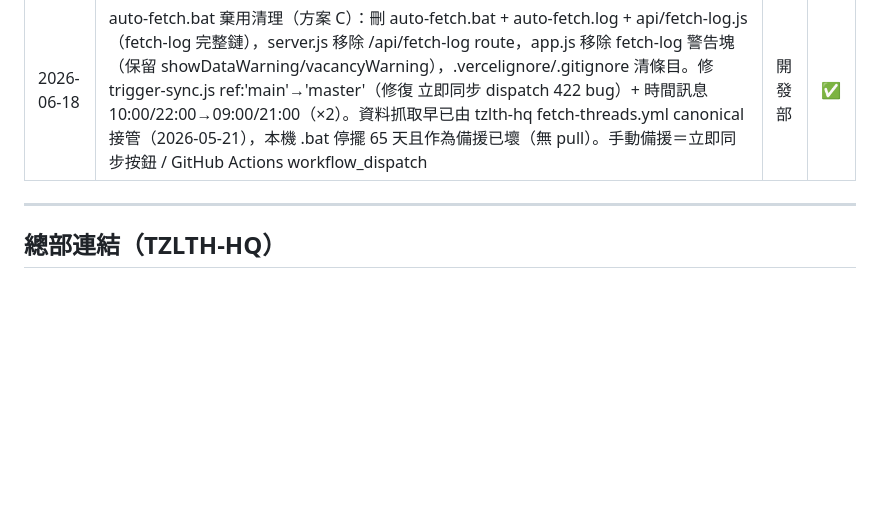
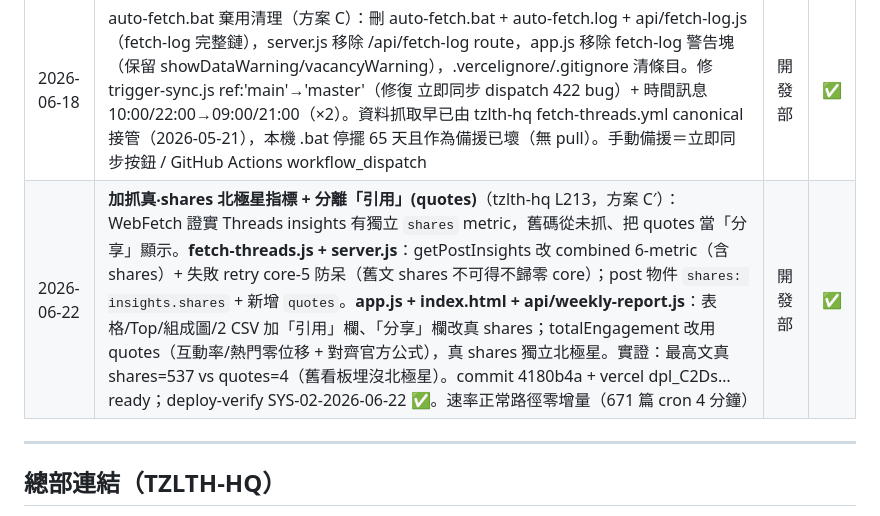
Before and after one commit to shoppy09/tzlth-threads-dashboard, a Markdown page: CLAUDE.md, the part around the change. Drawn GitHub-style; blank space fills up the shorter version.

Commit message:
docs: 修改記錄補 2026-06-22 真shares北極星 + 引用欄分離
Co-Authored-By: Claude Opus 4.8 (1M context) <noreply@anthropic.com>

```diff
--- a/CLAUDE.md
+++ b/CLAUDE.md
@@ -235,6 +235,7 @@ Token 必須有 `threads_content_publish` scope，可用「測試發文權限」
 | 2026-04-14 | fetch-threads.js 新增步驟 6：auto-fetch 排程呼叫 threads_insights endpoint 抓取 followers_count，寫入 follower-history.json；修復 6 天未更新問題 | 開發部 | ✅ |
 | 2026-04-21 | 遷移至 Vercel + GitHub Actions：新增 12 個 api/*.js（threads-data/followers/weekly-report/nl-convert/ai-split-thread/token-check/fetch-log/test-publish/publish-single/trigger-sync）+ .github/workflows/cron.yml + vercel.json；app.js 移除 SSE polling、改 sequential publish loop、autoLoadApiData 改 /api/threads-data；server.js 保留本機開發用 | 開發部 | ✅ |
 | 2026-06-18 | auto-fetch.bat 棄用清理（方案 C）：刪 auto-fetch.bat + auto-fetch.log + api/fetch-log.js（fetch-log 完整鏈），server.js 移除 /api/fetch-log route，app.js 移除 fetch-log 警告塊（保留 showDataWarning/vacancyWarning），.vercelignore/.gitignore 清條目。修 trigger-sync.js ref:'main'→'master'（修復 立即同步 dispatch 422 bug）+ 時間訊息 10:00/22:00→09:00/21:00（×2）。資料抓取早已由 tzlth-hq fetch-threads.yml canonical 接管（2026-05-21），本機 .bat 停擺 65 天且作為備援已壞（無 pull）。手動備援＝立即同步按鈕 / GitHub Actions workflow_dispatch | 開發部 | ✅ |
+| 2026-06-22 | **加抓真‧shares 北極星指標 + 分離「引用」(quotes)**（tzlth-hq L213，方案 C′）：WebFetch 證實 Threads insights 有獨立 `shares` metric，舊碼從未抓、把 quotes 當「分享」顯示。**fetch-threads.js + server.js**：getPostInsights 改 combined 6-metric（含 shares）+ 失敗 retry core-5 防呆（舊文 shares 不可得不歸零 core）；post 物件 `shares: insights.shares` + 新增 `quotes`。**app.js + index.html + api/weekly-report.js**：表格/Top/組成圖/2 CSV 加「引用」欄、「分享」欄改真 shares；totalEngagement 改用 quotes（互動率/熱門零位移 + 對齊官方公式），真 shares 獨立北極星。實證：最高文真 shares=537 vs quotes=4（舊看板埋沒北極星）。commit 4180b4a + vercel dpl_C2Ds…ready；deploy-verify SYS-02-2026-06-22 ✅。速率正常路徑零增量（671 篇 cron 4 分鐘）| 開發部 | ✅ |
 
 ---
 ## 總部連結（TZLTH-HQ）
```
